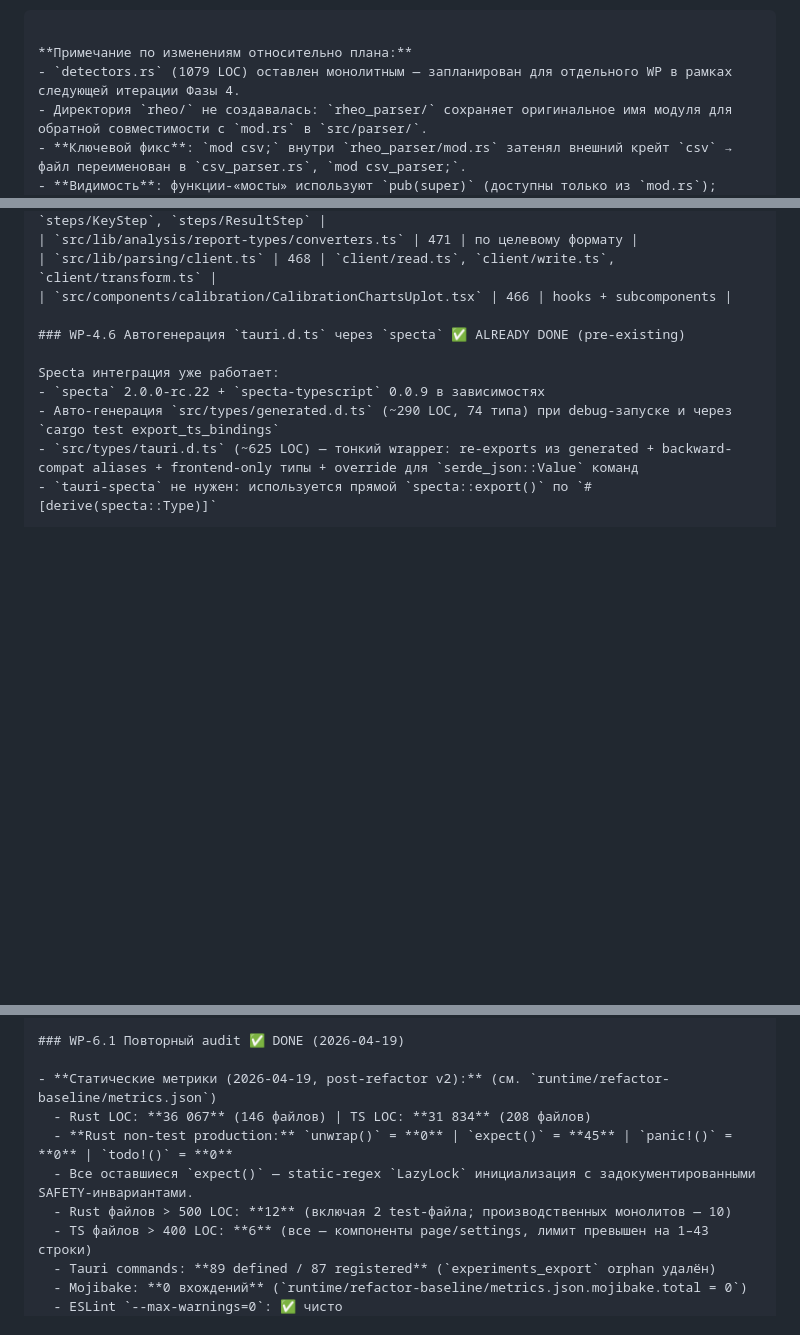
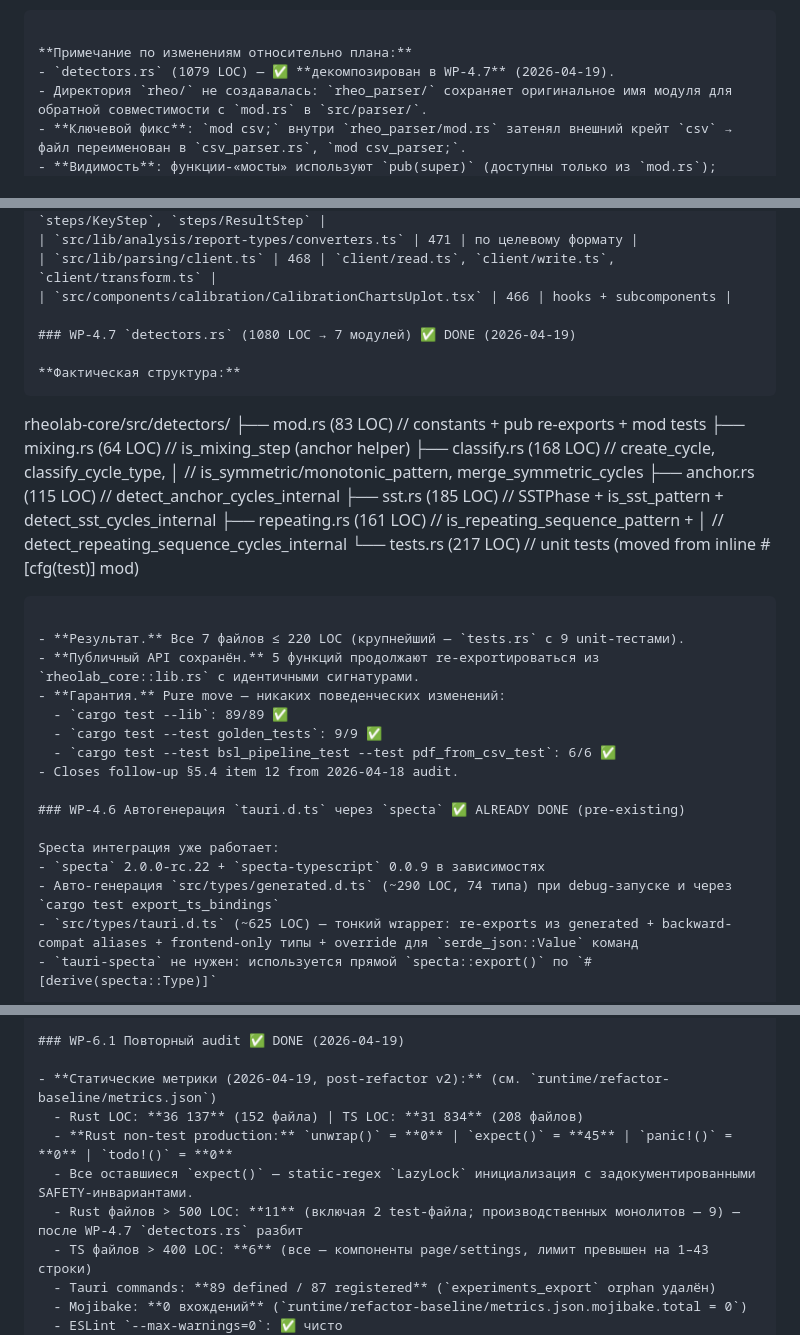
Before and after one commit to lunin02118-ops/rheolab, a Markdown page: docs/REFACTORING_DEEP_PLAN.md, 3 parts joined by grey strips. Rendered like a GitHub page; blank space fills up the shorter version.

Commit message:
docs: record WP-4.7 completion (detectors.rs decomposition)
Adds WP-4.7 section with target-structure, LOC breakdown, and verification

results. Updates WP-6.1 Rust file-count (152) and oversize count (12 -> 11).

Closes §5.4 item 12 from the 2026-04-18 audit.

````diff
--- a/docs/REFACTORING_DEEP_PLAN.md
+++ b/docs/REFACTORING_DEEP_PLAN.md
@@ -352,7 +352,7 @@ rheolab-core/src/parser/
 ```
 
 **Примечание по изменениям относительно плана:**
-- `detectors.rs` (1079 LOC) оставлен монолитным — запланирован для отдельного WP в рамках следующей итерации Фазы 4.
+- `detectors.rs` (1079 LOC) — ✅ **декомпозирован в WP-4.7** (2026-04-19).
 - Директория `rheo/` не создавалась: `rheo_parser/` сохраняет оригинальное имя модуля для обратной совместимости с `mod.rs` в `src/parser/`.
 - **Ключевой фикс**: `mod csv;` внутри `rheo_parser/mod.rs` затенял внешний крейт `csv` → файл переименован в `csv_parser.rs`, `mod csv_parser;`.
 - **Видимость**: функции-«мосты» используют `pub(super)` (доступны только из `mod.rs`); общие хелперы вызываются через `super::` из дочерних модулей.
@@ -389,6 +389,30 @@ src-tauri/src/db/repositories/experiments/
 | `src/lib/analysis/report-types/converters.ts` | 471 | по целевому формату |
 | `src/lib/parsing/client.ts` | 468 | `client/read.ts`, `client/write.ts`, `client/transform.ts` |
 | `src/components/calibration/CalibrationChartsUplot.tsx` | 466 | hooks + subcomponents |
+
+### WP-4.7 `detectors.rs` (1080 LOC → 7 модулей) ✅ DONE (2026-04-19)
+
+**Фактическая структура:**
+```
+rheolab-core/src/detectors/
+├── mod.rs        (83 LOC)   // constants + pub re-exports + mod tests
+├── mixing.rs     (64 LOC)   // is_mixing_step (anchor helper)
+├── classify.rs   (168 LOC)  // create_cycle, classify_cycle_type,
+│                            //   is_symmetric/monotonic_pattern, merge_symmetric_cycles
+├── anchor.rs     (115 LOC)  // detect_anchor_cycles_internal
+├── sst.rs        (185 LOC)  // SSTPhase + is_sst_pattern + detect_sst_cycles_internal
+├── repeating.rs  (161 LOC)  // is_repeating_sequence_pattern +
+│                            //   detect_repeating_sequence_cycles_internal
+└── tests.rs      (217 LOC)  // unit tests (moved from inline #[cfg(test)] mod)
+```
+
+- **Результат.** Все 7 файлов ≤ 220 LOC (крупнейший — `tests.rs` с 9 unit-тестами).
+- **Публичный API сохранён.** 5 функций продолжают re-exportироваться из `rheolab_core::lib.rs` с идентичными сигнатурами.
+- **Гарантия.** Pure move — никаких поведенческих изменений:
+  - `cargo test --lib`: 89/89 ✅
+  - `cargo test --test golden_tests`: 9/9 ✅
+  - `cargo test --test bsl_pipeline_test --test pdf_from_csv_test`: 6/6 ✅
+- Closes follow-up §5.4 item 12 from 2026-04-18 audit.
 
 ### WP-4.6 Автогенерация `tauri.d.ts` через `specta` ✅ ALREADY DONE (pre-existing)
 
@@ -444,10 +468,10 @@ Specta интеграция уже работает:
 ### WP-6.1 Повторный audit ✅ DONE (2026-04-19)
 
 - **Статические метрики (2026-04-19, post-refactor v2):** (см. `runtime/refactor-baseline/metrics.json`)
-  - Rust LOC: **36 067** (146 файлов) | TS LOC: **31 834** (208 файлов)
+  - Rust LOC: **36 137** (152 файла) | TS LOC: **31 834** (208 файлов)
   - **Rust non-test production:** `unwrap()` = **0** | `expect()` = **45** | `panic!()` = **0** | `todo!()` = **0**
   - Все оставшиеся `expect()` — static-regex `LazyLock` инициализация с задокументированными SAFETY-инвариантами.
-  - Rust файлов > 500 LOC: **12** (включая 2 test-файла; производственных монолитов — 10)
+  - Rust файлов > 500 LOC: **11** (включая 2 test-файла; производственных монолитов — 9) — после WP-4.7 `detectors.rs` разбит
   - TS файлов > 400 LOC: **6** (все — компоненты page/settings, лимит превышен на 1–43 строки)
   - Tauri commands: **89 defined / 87 registered** (`experiments_export` orphan удалён)
   - Mojibake: **0 вхождений** (`runtime/refactor-baseline/metrics.json.mojibake.total = 0`)
````
